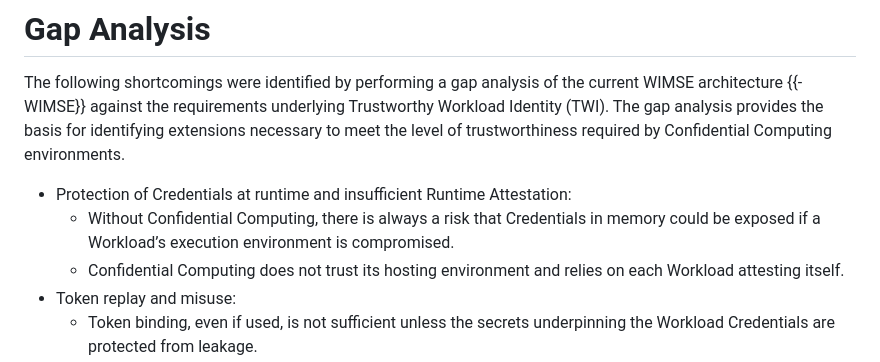
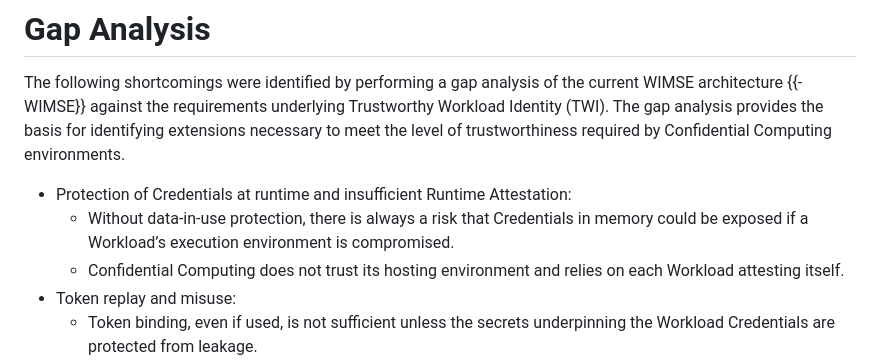
Before and after one commit to confidential-computing/twi-wimse, a Markdown page: draft-twi-reference-architecture.md, the part around the change. GitHub-like rendering.

```diff
--- a/draft-twi-reference-architecture.md
+++ b/draft-twi-reference-architecture.md
@@ -120,7 +120,7 @@ Workload Provenance:
 The following shortcomings were identified by performing a gap analysis of the current WIMSE architecture {{-WIMSE}} against the requirements underlying Trustworthy Workload Identity (TWI). The gap analysis provides the basis for identifying extensions necessary to meet the level of trustworthiness required by Confidential Computing environments.
 
 * Protection of Credentials at runtime and insufficient Runtime Attestation:
-  * Without Confidential Computing, there is always a risk that Credentials in memory could be exposed if a Workload’s execution environment is compromised.
+  * Without data-in-use protection, there is always a risk that Credentials in memory could be exposed if a Workload’s execution environment is compromised.
   * Confidential Computing does not trust its hosting environment and relies on each Workload attesting itself.
 * Token replay and misuse:
   * Token binding, even if used, is not sufficient unless the secrets underpinning the Workload Credentials are protected from leakage.
```
